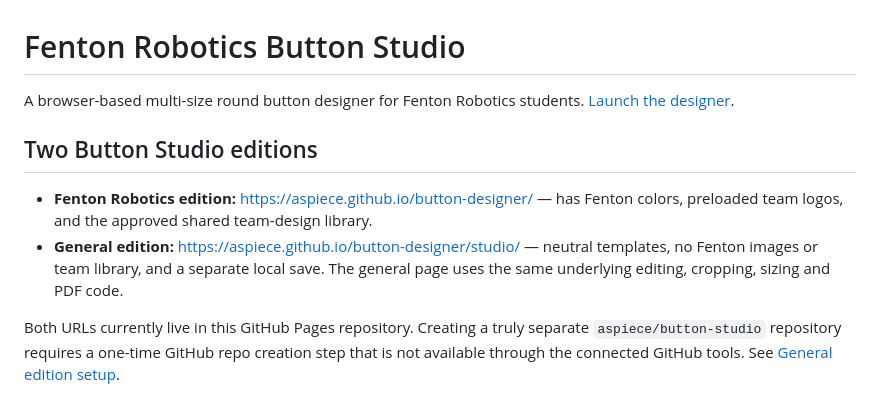
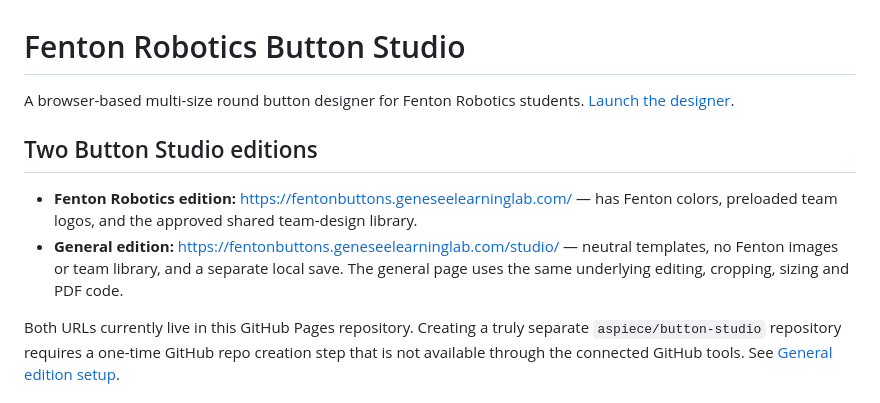
Before and after one commit to aspiece/button-designer, a Markdown page: README.md, the part around one of its changes. GitHub-like rendering.

Commit message:
Update Button Designer documentation to new custom domain

```diff
--- a/README.md
+++ b/README.md
@@ -4,8 +4,8 @@ A browser-based multi-size round button designer for Fenton Robotics students. [
 
 ## Two Button Studio editions
 
-- **Fenton Robotics edition:** https://aspiece.github.io/button-designer/ — has Fenton colors, preloaded team logos, and the approved shared team-design library.
-- **General edition:** https://aspiece.github.io/button-designer/studio/ — neutral templates, no Fenton images or team library, and a separate local save. The general page uses the same underlying editing, cropping, sizing and PDF code.
+- **Fenton Robotics edition:** https://fentonbuttons.geneseelearninglab.com/ — has Fenton colors, preloaded team logos, and the approved shared team-design library.
+- **General edition:** https://fentonbuttons.geneseelearninglab.com/studio/ — neutral templates, no Fenton images or team library, and a separate local save. The general page uses the same underlying editing, cropping, sizing and PDF code.
 
 Both URLs currently live in this GitHub Pages repository. Creating a truly separate `aspiece/button-studio` repository requires a one-time GitHub repo creation step that is not available through the connected GitHub tools. See [General edition setup](studio/README.md).
 
```
Also changed, not shown: other parts of README.md (+1 -1 lines).
